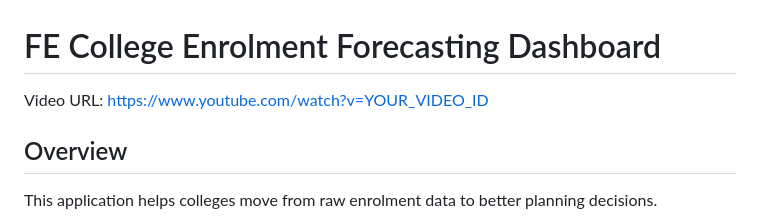
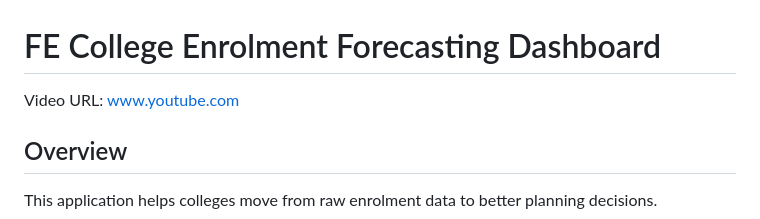
Before and after one commit to MHM-Rajpoot/QI, a Markdown page: README.md, the part around the change. GitHub-like rendering.

Commit message:
Fix video URL formatting in README

```diff
--- a/README.md
+++ b/README.md
@@ -1,6 +1,6 @@
 # FE College Enrolment Forecasting Dashboard
 
-Video URL: [https://www.youtube.com/watch?v=YOUR_VIDEO_ID](https://youtu.be/RW1QjMm3c6A)
+Video URL: [www.youtube.com](https://youtu.be/RW1QjMm3c6A)
 
 ## Overview
 
```
